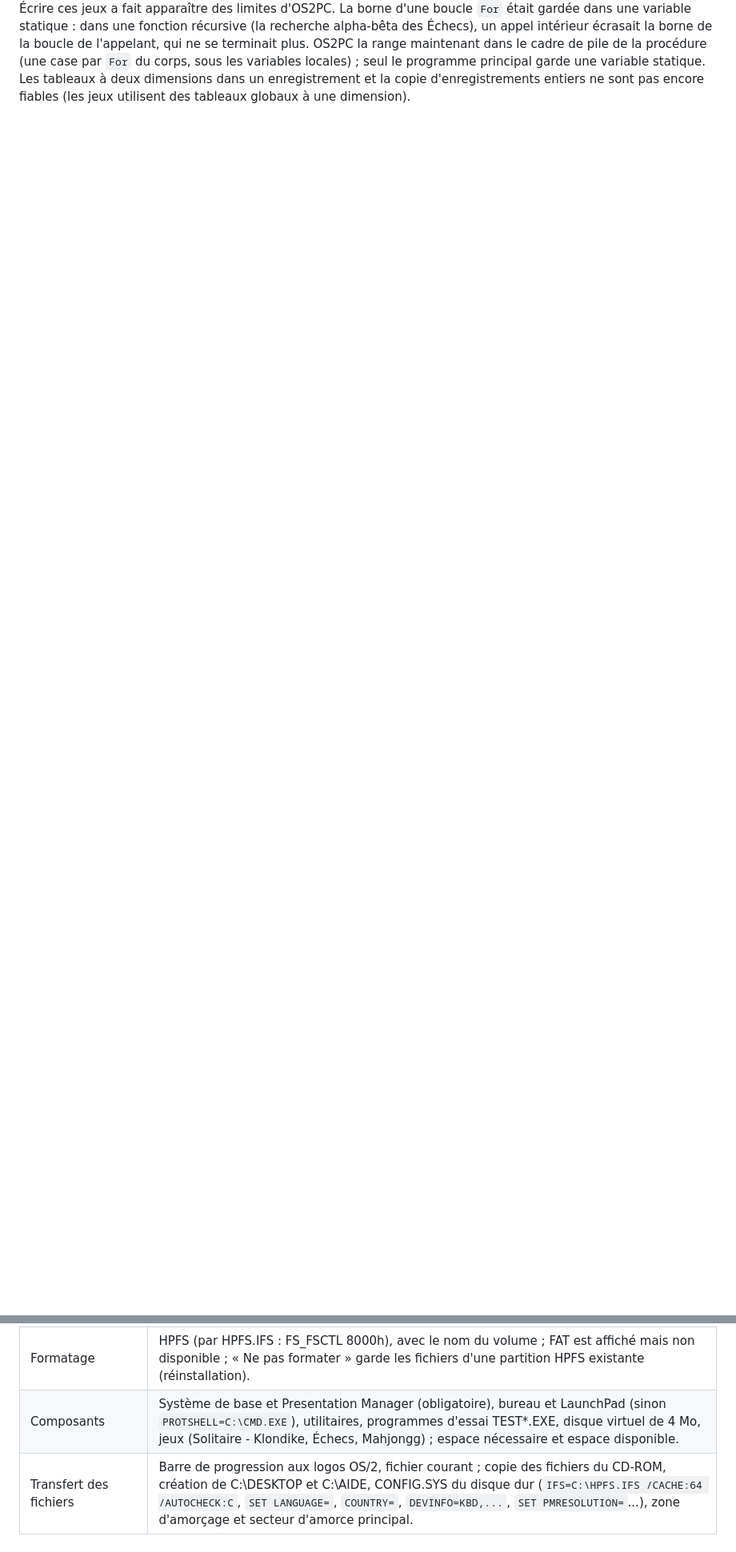
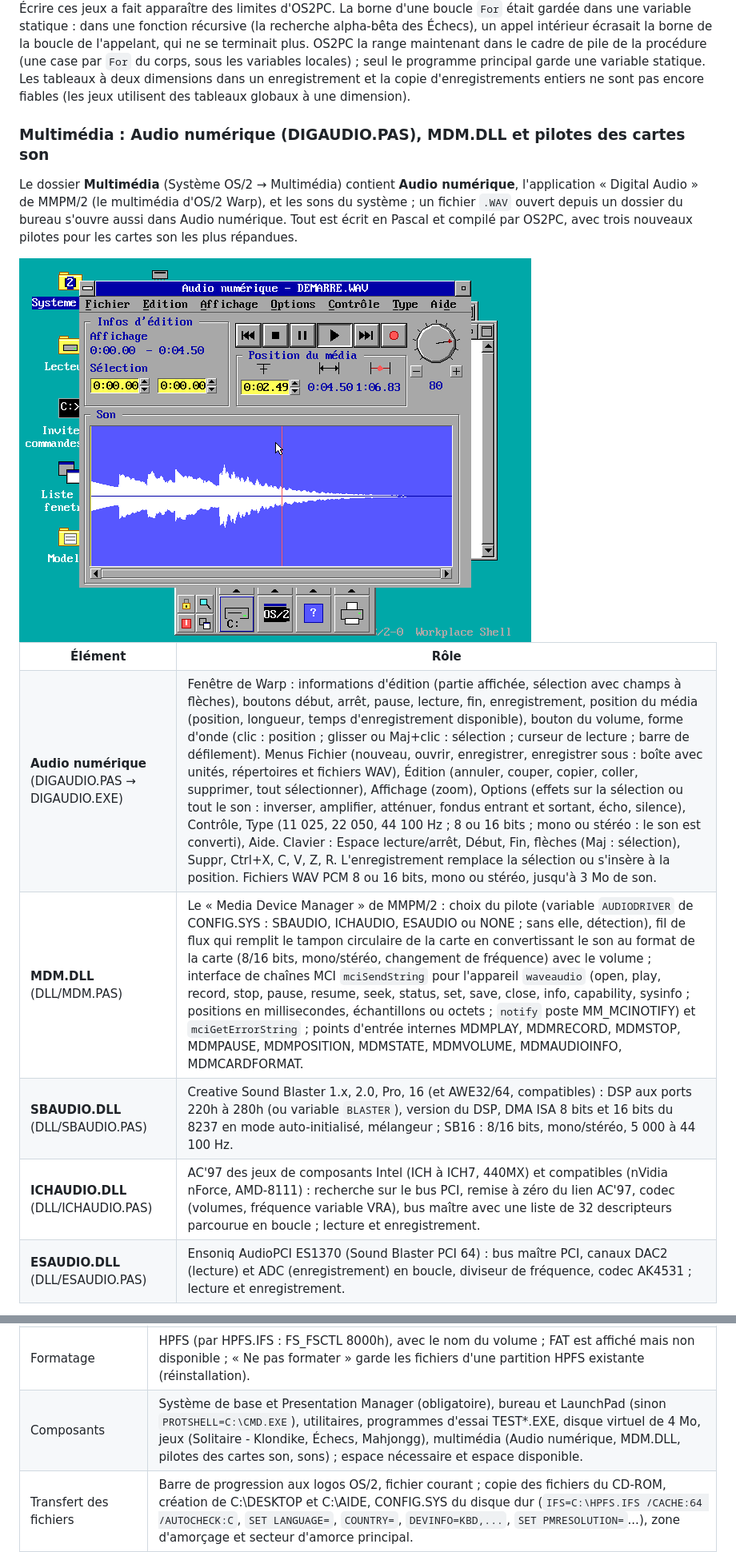
Before and after one commit to gladir/OS2-0, a Markdown page: README.md, 2 parts joined by grey strips. Shown at 80% size. GitHub-like rendering; pictures changed too: IMAGE/AUDIONUM.png (added); blank space fills up the shorter version.

```diff
--- a/README.md
+++ b/README.md
@@ -682,3 +682,18 @@ Comme OS/2 Warp 3, le bureau a un dossier <b>Jeux</b> (Système OS/2 → Jeux) a
 
 Écrire ces jeux a fait apparaître des limites d'OS2PC. La borne d'une boucle <code>For</code> était gardée dans une variable statique : dans une fonction récursive (la recherche alpha-bêta des Échecs), un appel intérieur écrasait la borne de la boucle de l'appelant, qui ne se terminait plus. OS2PC la range maintenant dans le cadre de pile de la procédure (une case par <code>For</code> du corps, sous les variables locales) ; seul le programme principal garde une variable statique. Les tableaux à deux dimensions dans un enregistrement et la copie d'enregistrements entiers ne sont pas encore fiables (les jeux utilisent des tableaux globaux à une dimension).
 
+<h3>Multimédia : Audio numérique (DIGAUDIO.PAS), MDM.DLL et pilotes des cartes son</h3>
+
+Le dossier <b>Multimédia</b> (Système OS/2 → Multimédia) contient <b>Audio numérique</b>, l'application « Digital Audio » de MMPM/2 (le multimédia d'OS/2 Warp), et les sons du système ; un fichier <code>.WAV</code> ouvert depuis un dossier du bureau s'ouvre aussi dans Audio numérique. Tout est écrit en Pascal et compilé par OS2PC, avec trois nouveaux pilotes pour les cartes son les plus répandues.
+
+<img width="640" height="480" alt="OS/2-0 : Audio numérique (lecture de DEMARRE.WAV) ouvert depuis le dossier Multimédia" src="IMAGE/AUDIONUM.png" />
+
+<table>
+	<tr><th>Élément</th><th>Rôle</th></tr>
+	<tr><td><b>Audio numérique</b> (DIGAUDIO.PAS → DIGAUDIO.EXE)</td><td>Fenêtre de Warp : informations d'édition (partie affichée, sélection avec champs à flèches), boutons début, arrêt, pause, lecture, fin, enregistrement, position du média (position, longueur, temps d'enregistrement disponible), bouton du volume, forme d'onde (clic : position ; glisser ou Maj+clic : sélection ; curseur de lecture ; barre de défilement). Menus Fichier (nouveau, ouvrir, enregistrer, enregistrer sous : boîte avec unités, répertoires et fichiers WAV), Édition (annuler, couper, copier, coller, supprimer, tout sélectionner), Affichage (zoom), Options (effets sur la sélection ou tout le son : inverser, amplifier, atténuer, fondus entrant et sortant, écho, silence), Contrôle, Type (11 025, 22 050, 44 100 Hz ; 8 ou 16 bits ; mono ou stéréo : le son est converti), Aide. Clavier : Espace lecture/arrêt, Début, Fin, flèches (Maj : sélection), Suppr, Ctrl+X, C, V, Z, R. L'enregistrement remplace la sélection ou s'insère à la position. Fichiers WAV PCM 8 ou 16 bits, mono ou stéréo, jusqu'à 3 Mo de son.</td></tr>
+	<tr><td><b>MDM.DLL</b> (DLL/MDM.PAS)</td><td>Le « Media Device Manager » de MMPM/2 : choix du pilote (variable <code>AUDIODRIVER</code> de CONFIG.SYS : SBAUDIO, ICHAUDIO, ESAUDIO ou NONE ; sans elle, détection), fil de flux qui remplit le tampon circulaire de la carte en convertissant le son au format de la carte (8/16 bits, mono/stéréo, changement de fréquence) avec le volume ; interface de chaînes MCI <code>mciSendString</code> pour l'appareil <code>waveaudio</code> (open, play, record, stop, pause, resume, seek, status, set, save, close, info, capability, sysinfo ; positions en millisecondes, échantillons ou octets ; <code>notify</code> poste MM_MCINOTIFY) et <code>mciGetErrorString</code> ; points d'entrée internes MDMPLAY, MDMRECORD, MDMSTOP, MDMPAUSE, MDMPOSITION, MDMSTATE, MDMVOLUME, MDMAUDIOINFO, MDMCARDFORMAT.</td></tr>
+	<tr><td><b>SBAUDIO.DLL</b> (DLL/SBAUDIO.PAS)</td><td>Creative Sound Blaster 1.x, 2.0, Pro, 16 (et AWE32/64, compatibles) : DSP aux ports 220h à 280h (ou variable <code>BLASTER</code>), version du DSP, DMA ISA 8 bits et 16 bits du 8237 en mode auto-initialisé, mélangeur ; SB16 : 8/16 bits, mono/stéréo, 5 000 à 44 100 Hz.</td></tr>
+	<tr><td><b>ICHAUDIO.DLL</b> (DLL/ICHAUDIO.PAS)</td><td>AC'97 des jeux de composants Intel (ICH à ICH7, 440MX) et compatibles (nVidia nForce, AMD-8111) : recherche sur le bus PCI, remise à zéro du lien AC'97, codec (volumes, fréquence variable VRA), bus maître avec une liste de 32 descripteurs parcourue en boucle ; lecture et enregistrement.</td></tr>
+	<tr><td><b>ESAUDIO.DLL</b> (DLL/ESAUDIO.PAS)</td><td>Ensoniq AudioPCI ES1370 (Sound Blaster PCI 64) : bus maître PCI, canaux DAC2 (lecture) et ADC (enregistrement) en boucle, diviseur de fréquence, codec AK4531 ; lecture et enregistrement.</td></tr>
+</table>
+
@@ -714,7 +741,7 @@ Le fichier <b>INSTALL.PAS</b> est le programme OS/2 <b>INSTALL.EXE</b>, le progr
 	<tr><td>Configuration du système</td><td>Le tableau de bord de Warp 3 : pays, clavier, <b>langue</b> (nouveau, français par défaut), souris, ports série, affichage principal (VGA 640 x 480 ou un mode VESA : <code>SET PMRESOLUTION=</code>), affichage secondaire, gestion de l'alimentation, PCMCIA, CD-ROM, imprimante, multimédia, SCSI. Un clic sur l'icône (ou le titre) d'un choix ouvre la liste de ses valeurs ; les champs à flèches changent de valeur. L'assistant change aussitôt de langue (français, anglais, allemand, espagnol, italien, albanais ; le portugais, le suédois, le danois et le japonais sont affichés en anglais), le pays et le clavier suivent.</td></tr>
 	<tr><td>Partitionnement du disque dur</td><td>Comme FDISK : disques IDE (modèle, taille), partitions principales et espaces libres ; création d'une partition HPFS (07h) dont on donne la taille en Mo (alignée sur 1 Mo, après les 4 premiers Mo du disque), suppression (après confirmation), choix de la partition. La table est écrite au secteur 0 du disque.</td></tr>
 	<tr><td>Formatage</td><td>HPFS (par HPFS.IFS : FS_FSCTL 8000h), avec le nom du volume ; FAT est affiché mais non disponible ; « Ne pas formater » garde les fichiers d'une partition HPFS existante (réinstallation).</td></tr>
-	<tr><td>Composants</td><td>Système de base et Presentation Manager (obligatoire), bureau et LaunchPad (sinon <code>PROTSHELL=C:\CMD.EXE</code>), utilitaires, programmes d'essai TEST*.EXE, disque virtuel de 4 Mo, jeux (Solitaire - Klondike, Échecs, Mahjongg) ; espace nécessaire et espace disponible.</td></tr>
+	<tr><td>Composants</td><td>Système de base et Presentation Manager (obligatoire), bureau et LaunchPad (sinon <code>PROTSHELL=C:\CMD.EXE</code>), utilitaires, programmes d'essai TEST*.EXE, disque virtuel de 4 Mo, jeux (Solitaire - Klondike, Échecs, Mahjongg), multimédia (Audio numérique, MDM.DLL, pilotes des cartes son, sons) ; espace nécessaire et espace disponible.</td></tr>
 	<tr><td>Transfert des fichiers</td><td>Barre de progression aux logos OS/2, fichier courant ; copie des fichiers du CD-ROM, création de C:\DESKTOP et C:\AIDE, CONFIG.SYS du disque dur (<code>IFS=C:\HPFS.IFS /CACHE:64 /AUTOCHECK:C</code>, <code>SET LANGUAGE=</code>, <code>COUNTRY=</code>, <code>DEVINFO=KBD,...</code>, <code>SET PMRESOLUTION=</code>...), zone d'amorçage et secteur d'amorce principal.</td></tr>
 	<tr><td>Fin</td><td>Retirer le CD-ROM puis Redémarrer (les tampons des volumes sont vidés, puis remise à zéro par le contrôleur du clavier).</td></tr>
 </table>
```
Also changed, not shown: other parts of README.md (+13 -1 lines), IMAGE/MULTIMEDIA.png (added), 17 other files.
